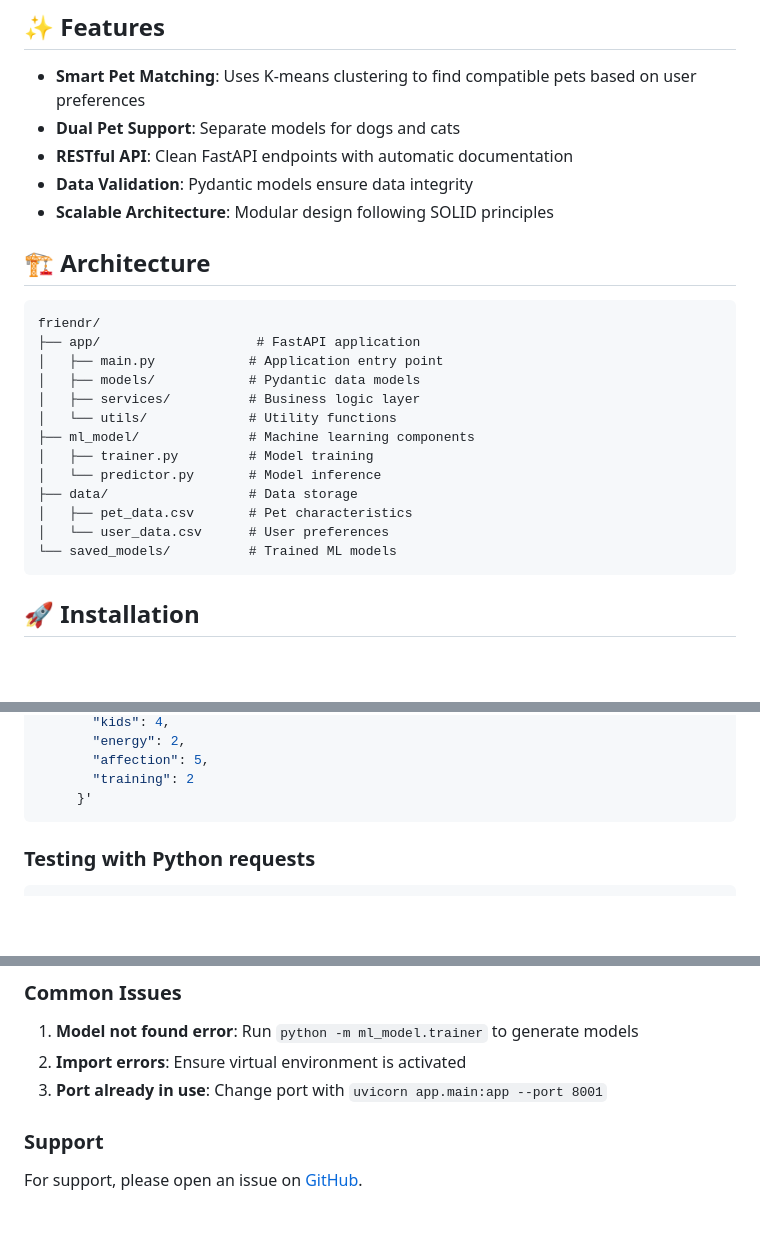
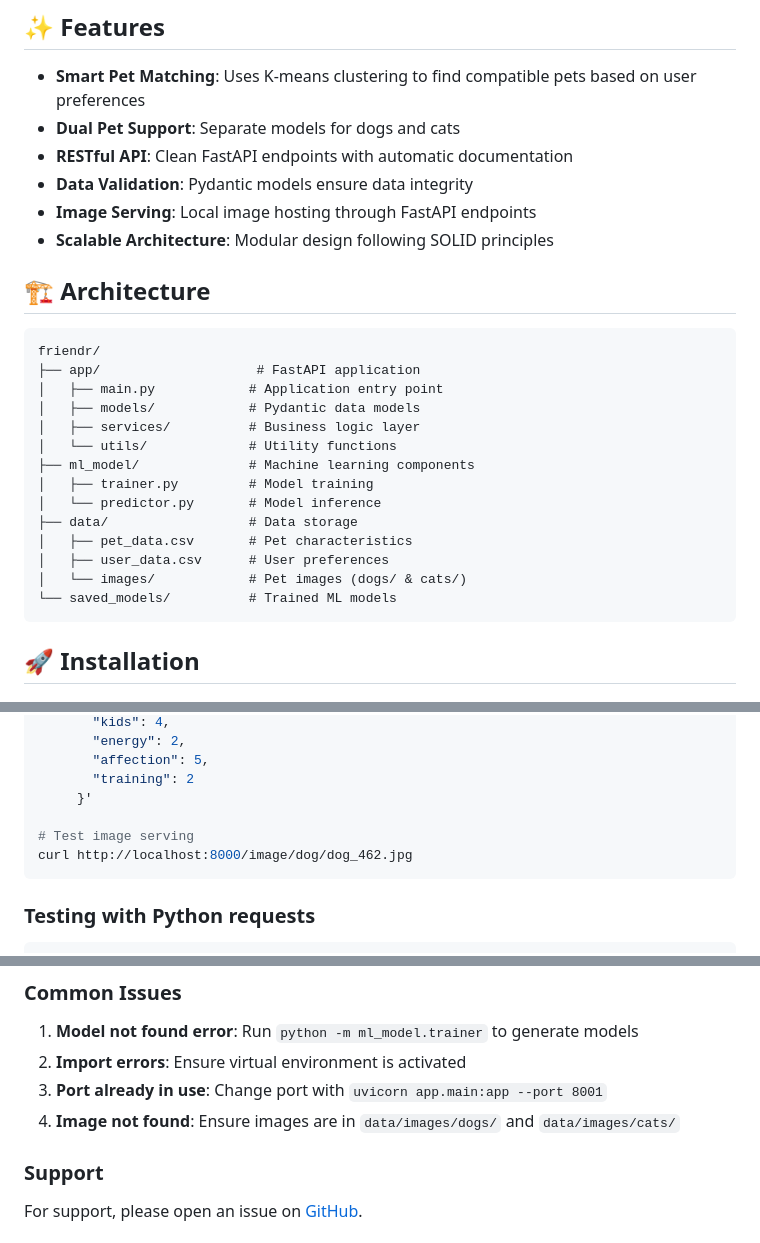
Before and after one commit to michaelige1/friendr, a Markdown page: README.md, 3 parts joined by grey strips. Drawn GitHub-style; blank space fills up the shorter version.

````diff
--- a/README.md
+++ b/README.md
@@ -18,6 +18,7 @@ A FastAPI-based application that uses machine learning to match users with their
 - **Dual Pet Support**: Separate models for dogs and cats
 - **RESTful API**: Clean FastAPI endpoints with automatic documentation
 - **Data Validation**: Pydantic models ensure data integrity
+- **Image Serving**: Local image hosting through FastAPI endpoints
 - **Scalable Architecture**: Modular design following SOLID principles
 
 ## 🏗️ Architecture
@@ -34,7 +35,8 @@ friendr/
 │   └── predictor.py       # Model inference
 ├── data/                  # Data storage
 │   ├── pet_data.csv       # Pet characteristics
-│   └── user_data.csv      # User preferences
+│   ├── user_data.csv      # User preferences
+│   └── images/            # Pet images (dogs/ & cats/)
 └── saved_models/          # Trained ML models
 ```
 
@@ -202,6 +236,9 @@ curl -X POST "http://localhost:8000/match_pet" \
        "affection": 5,
        "training": 2
      }'
+
+# Test image serving
+curl http://localhost:8000/image/dog/dog_462.jpg
 ```
 
 ### Testing with Python requests
@@ -261,6 +309,7 @@ This project is licensed under the MIT License - see the [LICENSE](LICENSE) file
 1. **Model not found error**: Run `python -m ml_model.trainer` to generate models
 2. **Import errors**: Ensure virtual environment is activated
 3. **Port already in use**: Change port with `uvicorn app.main:app --port 8001`
+4. **Image not found**: Ensure images are in `data/images/dogs/` and `data/images/cats/`
 
 ### Support
 
````
Also changed, not shown: other parts of README.md (+49 -6 lines).
